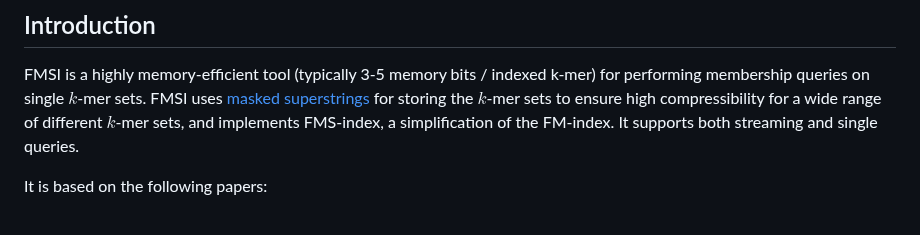
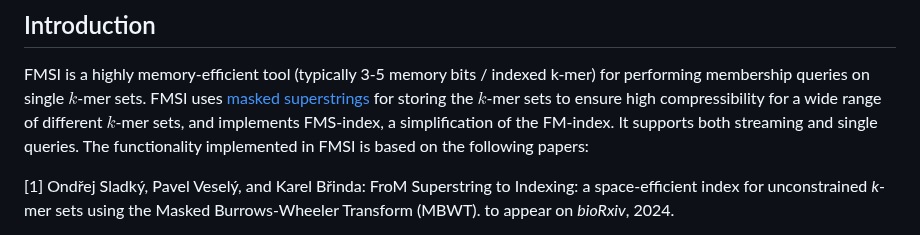
Before and after one commit to OndrejSladky/fmsi, a Markdown page: README.md, the part around one of its changes. Rendered like a GitHub page.

```diff
--- a/README.md
+++ b/README.md
@@ -25,7 +25,8 @@
 
 FMSI is a highly memory-efficient tool (typically 3-5 memory bits / indexed k-mer) for performing membership queries on single $k$-mer sets.
 FMSI uses [masked superstrings](https://doi.org/10.1101/2024.03.06.583483) for storing the $k$-mer sets to ensure high compressibility for a wide range of different $k$-mer sets,
-and implements FMS-index, a simplification of the FM-index. It supports both streaming and single queries.
+and implements FMS-index, a simplification of the FM-index. It supports both streaming and single queries. The functionality implemented in FMSI is based on the following papers:
 
-It is based on the following papers:
+[1] Ondřej Sladký, Pavel Veselý, and Karel Břinda: FroM Superstring to Indexing: a space-efficient index for unconstrained *k*-mer sets using the Masked Burrows-Wheeler Transform (MBWT).
+to appear on *bioRxiv*, 2024.
 
```
Also changed, not shown: other parts of README.md (+5 -3 lines).
